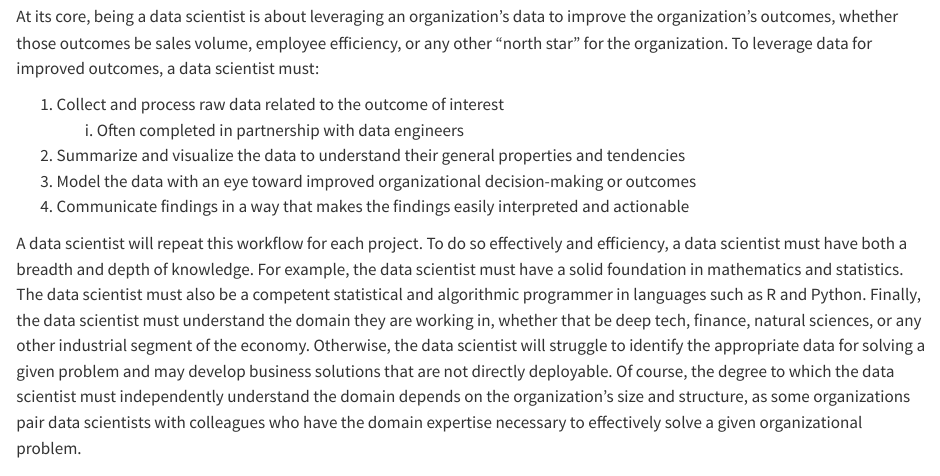
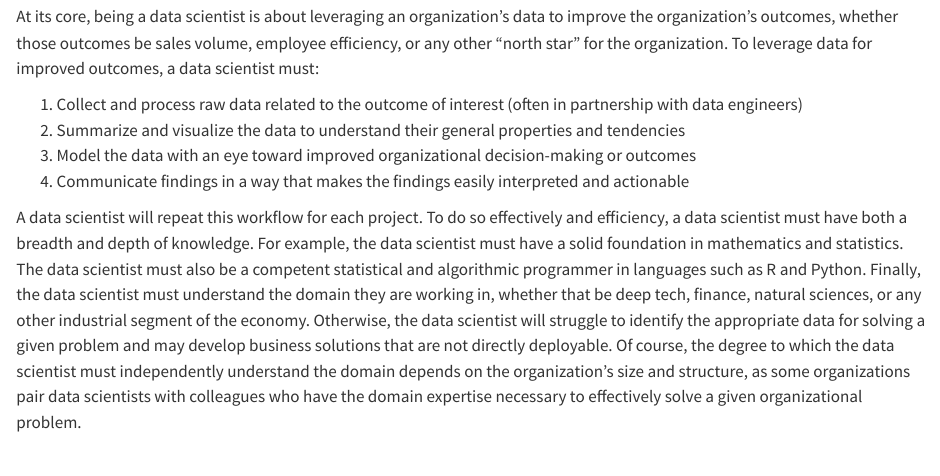
Before and after one commit to jccrews256/Homework-1, a Quarto document (Homework_1.qmd): the page in a window 1100 px wide, from 360 px down. Rendered offline with R 4.5, knitr and Pandoc in place of Quarto, with nearby package versions.

Commit message:
list tweak

```diff
--- a/Homework_1.qmd
+++ b/Homework_1.qmd
@@ -14,8 +14,7 @@ While the overall purpose of this document has a single purpose -- to serve as m
 ## What is Being a Data Scientist About?
 At its core, being a data scientist is about leveraging an organization's data to improve the organization's outcomes, whether those outcomes be sales volume, employee efficiency, or any other "north star" for the organization. To leverage data for improved outcomes, a data scientist must:
 
-1. Collect and process raw data related to the outcome of interest
-   i) Often completed in partnership with data engineers
+1. Collect and process raw data related to the outcome of interest (often in partnership with data engineers)
 2. Summarize and visualize the data to understand their general properties and tendencies
 3. Model the data with an eye toward improved organizational decision-making or outcomes
 4. Communicate findings in a way that makes the findings easily interpreted and actionable
```
Also changed, not shown: docs/search.json, 1 other file.
